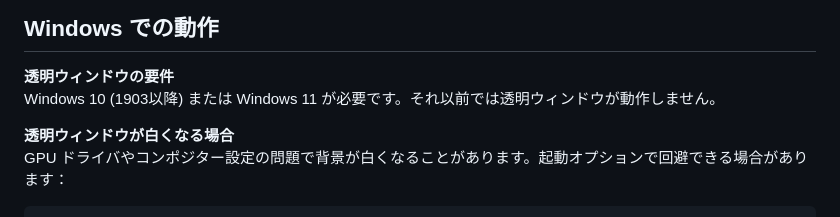
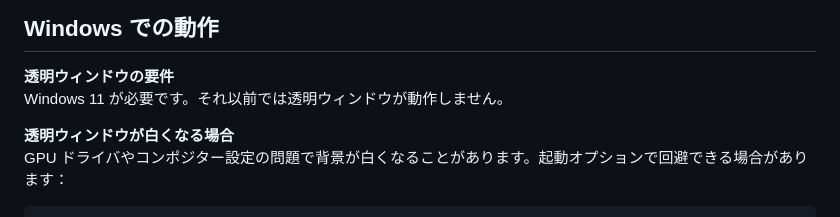
Before and after one commit to kolinz/projmap-studio, a Markdown page: README.md, the part around the change. Drawn GitHub-style.

Commit message:
Update Windows requirements for transparent windows

```diff
--- a/README.md
+++ b/README.md
@@ -8,7 +8,7 @@
 ## Windows での動作
 
 **透明ウィンドウの要件**
-Windows 10 (1903以降) または Windows 11 が必要です。それ以前では透明ウィンドウが動作しません。
+Windows 11 が必要です。それ以前では透明ウィンドウが動作しません。
 
 **透明ウィンドウが白くなる場合**
 GPU ドライバやコンポジター設定の問題で背景が白くなることがあります。起動オプションで回避できる場合があります：
```
